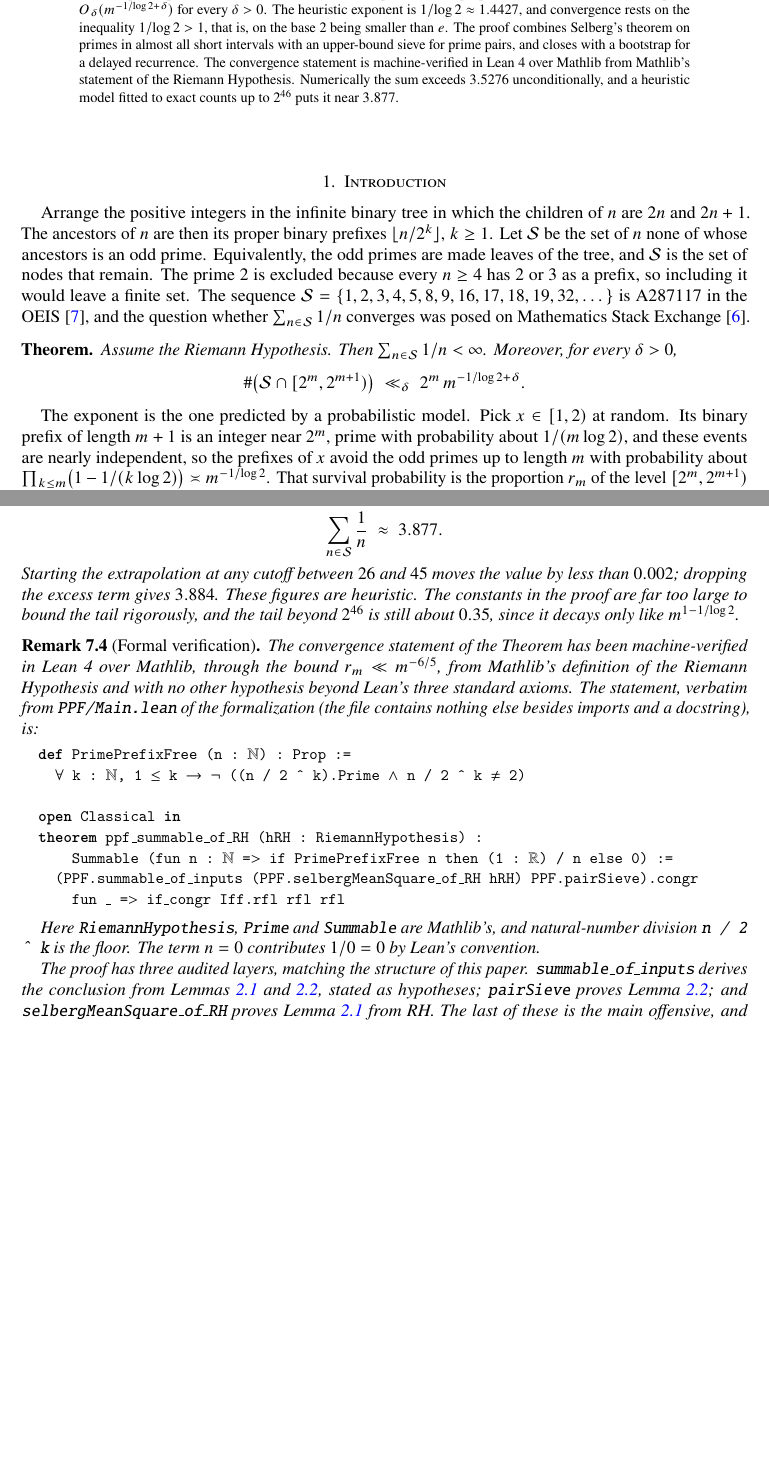
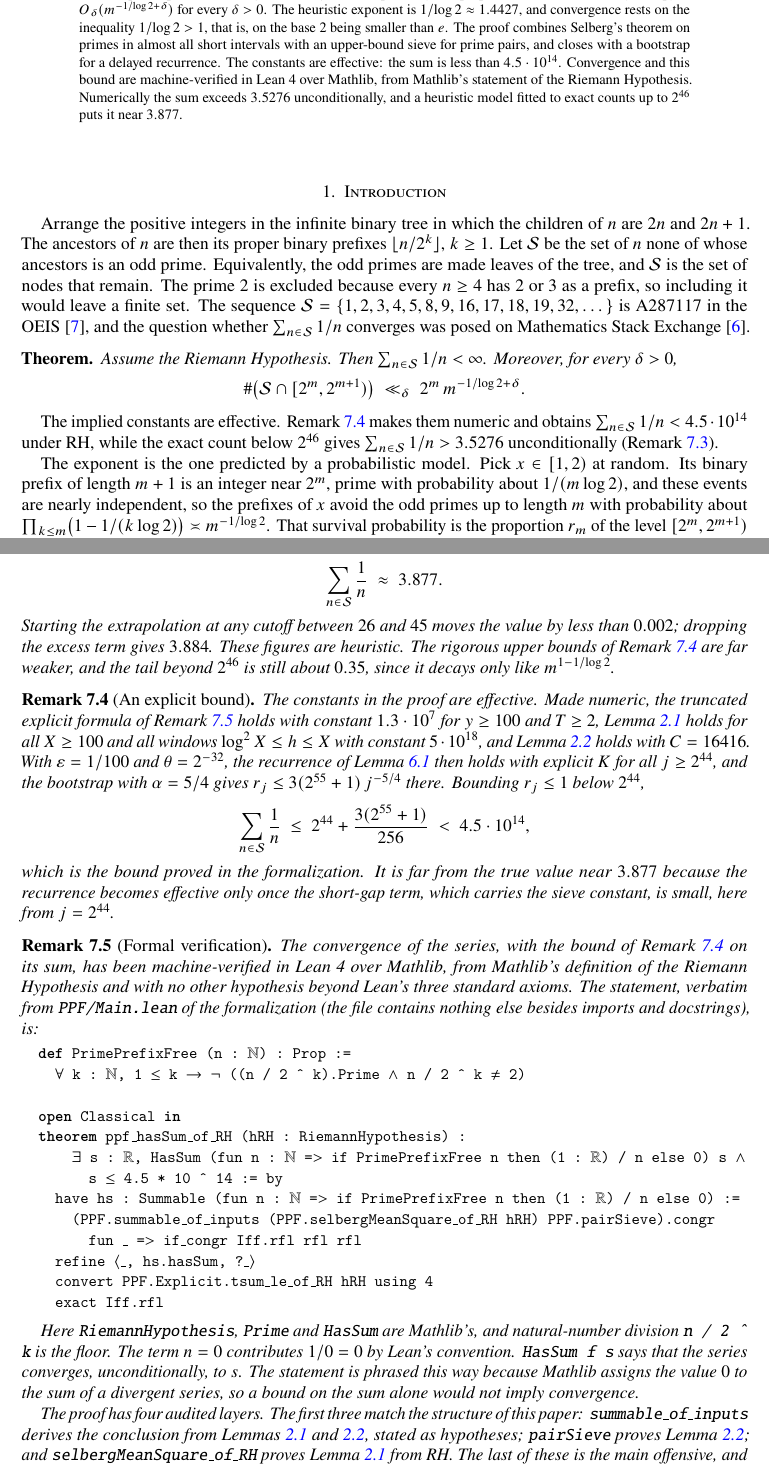
Before and after one commit to jdb19937/prime-prefix-free, a LaTeX paper (ppf.tex): two parts of pages 1 and 6 of 7, joined at a grey line, cut so that both start at the same text, the shorter picture padded with empty space. Compiled offline with pdfLaTeX.

Commit message:
upper bound

```diff
--- a/ppf.tex
+++ b/ppf.tex
@@ -17,6 +17,7 @@
   literate={ℕ}{{$\mathbb{N}$}}1 {ℝ}{{$\mathbb{R}$}}1
     {→}{{$\rightarrow$}}1 {∀}{{$\forall$}}1 {≤}{{$\le$}}1 {≠}{{$\ne$}}1
     {∧}{{$\wedge$}}1 {¬}{{$\neg$}}1 {⌊}{{$\lfloor$}}1 {⌋}{{$\rfloor$}}1
+    {∑}{{$\sum$}}1 {∃}{{$\exists$}}1 {⟨}{{$\langle$}}1 {⟩}{{$\rangle$}}1
 }
 
 \newtheorem{lemma}{Lemma}[section]
@@ -48,10 +49,12 @@ proportion of $[2^m, 2^{m+1})$ they occupy is $O_\delta(m^{-1/\log 2 +
 that is, on the base $2$ being smaller than $e$. The proof combines
 Selberg's theorem on primes in almost all short intervals with an
 upper-bound sieve for prime pairs, and closes with a bootstrap for a
-delayed recurrence. The convergence statement is machine-verified in
-Lean~4 over Mathlib from Mathlib's statement of the Riemann Hypothesis.
-Numerically the sum exceeds $3.5276$ unconditionally, and a heuristic
-model fitted to exact counts up to $2^{46}$ puts it near $3.877$.
+delayed recurrence. The constants are effective: the sum is less than
+$4.5 \cdot 10^{14}$. Convergence and this bound are
+machine-verified in Lean~4 over Mathlib, from Mathlib's statement of the
+Riemann Hypothesis. Numerically the sum exceeds $3.5276$
+unconditionally, and a heuristic model fitted to exact counts up to
+$2^{46}$ puts it near $3.877$.
 \end{abstract}
 
 \maketitle
@@ -77,6 +80,11 @@ Moreover, for every $\delta > 0$,
 \#\bigl(\Sset \cap [2^m, 2^{m+1})\bigr) \;\ll_\delta\; 2^m\, m^{-1/\log 2 + \delta}.
 \]
 \end{theoremA}
+
+The implied constants are effective. Remark~\ref{rem:explicit} makes
+them numeric and obtains $\sum_{n \in \Sset} 1/n < 4.5 \cdot 10^{14}$
+under RH, while the exact count below $2^{46}$ gives $\sum_{n \in \Sset}
+1/n > 3.5276$ unconditionally (Remark~\ref{rem:numerics}).
 
 The exponent is the one predicted by a probabilistic model. Pick $x \in
 [1,2)$ at random. Its binary prefix of length $m+1$ is an integer near
@@ -492,18 +500,40 @@ ratio varies by less than $2 \cdot 10^{-4}$ for $m \ge 20$) gives
 \]
 Starting the extrapolation at any cutoff between $26$ and $45$ moves the
 value by less than $0.002$; dropping the excess term gives $3.884$. These
-figures are heuristic. The constants in the proof are far too large to
-bound the tail rigorously, and the tail beyond $2^{46}$ is still about
-$0.35$, since it decays only like $m^{1 - 1/\log 2}$.
+figures are heuristic. The rigorous upper bounds of
+Remark~\ref{rem:explicit} are far weaker, and the tail beyond $2^{46}$ is
+still about $0.35$, since it decays only like $m^{1 - 1/\log 2}$.
+\end{remark}
+
+\begin{remark}[An explicit bound]
+\label{rem:explicit}
+The constants in the proof are effective. Made numeric, the truncated
+explicit formula of Remark~\ref{rem:lean} holds with constant $1.3 \cdot
+10^7$ for $y \ge 100$ and $T \ge 2$, Lemma~\ref{lem:selberg} holds for all
+$X \ge 100$ and all windows $\log^2 X \le h \le X$ with constant $5 \cdot
+10^{18}$, and Lemma~\ref{lem:sieve} holds with $C = 16416$. With
+$\varepsilon = 1/100$ and $\theta = 2^{-32}$, the recurrence of
+Lemma~\ref{lem:rec} then holds with explicit $K$ for all $j \ge 2^{44}$,
+and the bootstrap with $\alpha = 5/4$ gives $r_j \le 3(2^{55} + 1)\,
+j^{-5/4}$ there. Bounding $r_j \le 1$ below $2^{44}$,
+\[
+\sum_{n \in \Sset} \frac{1}{n} \;\le\; 2^{44} + \frac{3(2^{55}+1)}{256}
+\;<\; 4.5 \cdot 10^{14},
+\]
+which is the bound proved in the formalization. It is far
+from the true value near $3.877$ because the recurrence becomes effective
+only once the short-gap term, which carries the sieve constant, is small,
+here from $j = 2^{44}$.
 \end{remark}
 
 \begin{remark}[Formal verification]
 \label{rem:lean}
-The convergence statement of the Theorem has been machine-verified in
-Lean~4 over Mathlib, through the bound $r_m \ll m^{-6/5}$, from Mathlib's definition of the Riemann Hypothesis and with no
-other hypothesis beyond Lean's three standard axioms. The statement,
+The convergence of the series, with the bound of
+Remark~\ref{rem:explicit} on its sum, has been machine-verified in Lean~4
+over Mathlib, from Mathlib's definition of the Riemann Hypothesis and with
+no other hypothesis beyond Lean's three standard axioms. The statement,
 verbatim from \texttt{PPF/Main.lean} of the formalization (the file
-contains nothing else besides imports and a docstring), is:
+contains nothing else besides imports and docstrings), is:
 
 \noindent\begin{minipage}{\linewidth}
 \begin{lstlisting}
@@ -511,19 +541,28 @@ def PrimePrefixFree (n : ℕ) : Prop :=
   ∀ k : ℕ, 1 ≤ k → ¬ ((n / 2 ^ k).Prime ∧ n / 2 ^ k ≠ 2)
 
 open Classical in
-theorem ppf_summable_of_RH (hRH : RiemannHypothesis) :
-    Summable (fun n : ℕ => if PrimePrefixFree n then (1 : ℝ) / n else 0) :=
-  (PPF.summable_of_inputs (PPF.selbergMeanSquare_of_RH hRH) PPF.pairSieve).congr
-    fun _ => if_congr Iff.rfl rfl rfl
+theorem ppf_hasSum_of_RH (hRH : RiemannHypothesis) :
+    ∃ s : ℝ, HasSum (fun n : ℕ => if PrimePrefixFree n then (1 : ℝ) / n else 0) s ∧
+      s ≤ 4.5 * 10 ^ 14 := by
+  have hs : Summable (fun n : ℕ => if PrimePrefixFree n then (1 : ℝ) / n else 0) :=
+    (PPF.summable_of_inputs (PPF.selbergMeanSquare_of_RH hRH) PPF.pairSieve).congr
+      fun _ => if_congr Iff.rfl rfl rfl
+  refine ⟨_, hs.hasSum, ?_⟩
+  convert PPF.Explicit.tsum_le_of_RH hRH using 4
+  exact Iff.rfl
 \end{lstlisting}
 \end{minipage}
 
-Here \texttt{RiemannHypothesis}, \texttt{Prime} and \texttt{Summable}
-are Mathlib's, and natural-number division \texttt{n / 2 \^{} k} is the
+Here \texttt{RiemannHypothesis}, \texttt{Prime} and \texttt{HasSum} are
+Mathlib's, and natural-number division \texttt{n / 2 \^{} k} is the
 floor. The term $n = 0$ contributes $1/0 = 0$ by Lean's convention.
+\texttt{HasSum f s} says that the series converges, unconditionally, to
+$s$. The statement is phrased this way because Mathlib assigns the value
+$0$ to the sum of a divergent series, so a bound on the sum alone would
+not imply convergence.
 
-The proof has three audited layers, matching the structure of this
-paper. \texttt{summable\_of\_inputs} derives the conclusion from
+The proof has four audited layers. The first three match the structure
+of this paper: \texttt{summable\_of\_inputs} derives the conclusion from
 Lemmas~\ref{lem:selberg} and~\ref{lem:sieve}, stated as hypotheses;
 \texttt{pairSieve} proves Lemma~\ref{lem:sieve}; and
 \texttt{selbergMeanSquare\_of\_RH} proves Lemma~\ref{lem:selberg} from
```
Also changed, not shown: lean/README.md, ppf.pdf, ppf.tex (13 more changed lines), 18 other files.
